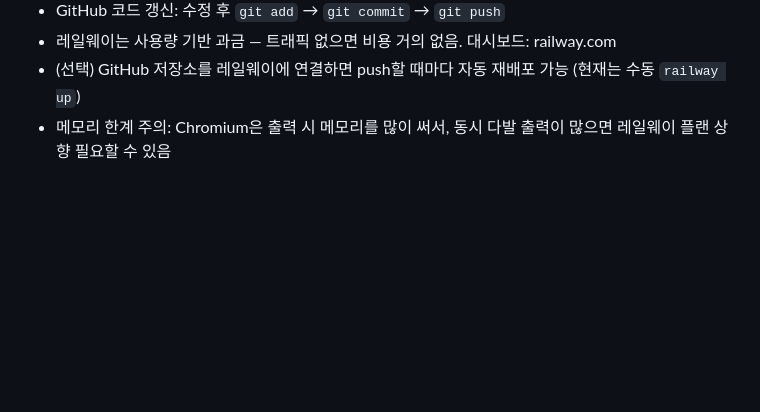
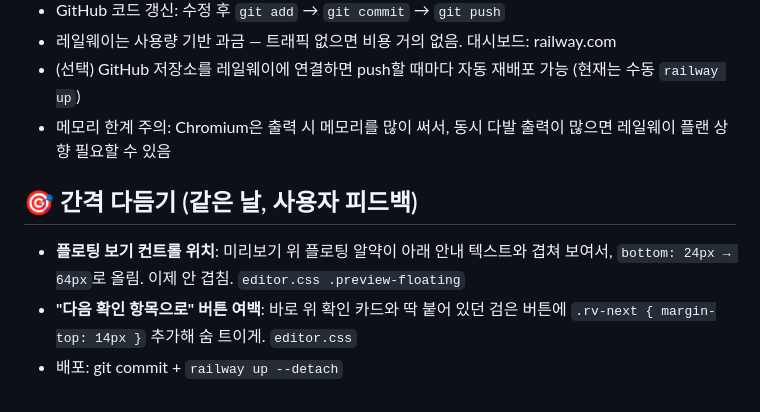
Before and after one commit to fursys-group-hub/iloom-xbanner-app, a Markdown page: 프로젝트-기록/2026-06-01_GitHub_레일웨이_배포.md, the part around the change. Rendered like a GitHub page; blank space fills up the shorter version.

Commit message:
프로젝트 기록 업데이트 — 간격 다듬기(플로팅 위치·다음확인 버튼 여백)
Co-Authored-By: Claude Opus 4.8 <noreply@anthropic.com>

```diff
--- a/프로젝트-기록/2026-06-01_GitHub_레일웨이_배포.md
+++ b/프로젝트-기록/2026-06-01_GitHub_레일웨이_배포.md
@@ -129,3 +129,8 @@
 - 레일웨이는 사용량 기반 과금 — 트래픽 없으면 비용 거의 없음. 대시보드: railway.com
 - (선택) GitHub 저장소를 레일웨이에 연결하면 push할 때마다 자동 재배포 가능 (현재는 수동 `railway up`)
 - 메모리 한계 주의: Chromium은 출력 시 메모리를 많이 써서, 동시 다발 출력이 많으면 레일웨이 플랜 상향 필요할 수 있음
+
+## 🎯 간격 다듬기 (같은 날, 사용자 피드백)
+- **플로팅 보기 컨트롤 위치**: 미리보기 위 플로팅 알약이 아래 안내 텍스트와 겹쳐 보여서, `bottom: 24px → 64px`로 올림. 이제 안 겹침. `editor.css .preview-floating`
+- **"다음 확인 항목으로" 버튼 여백**: 바로 위 확인 카드와 딱 붙어 있던 검은 버튼에 `.rv-next { margin-top: 14px }` 추가해 숨 트이게. `editor.css`
+- 배포: git commit + `railway up --detach`
```
